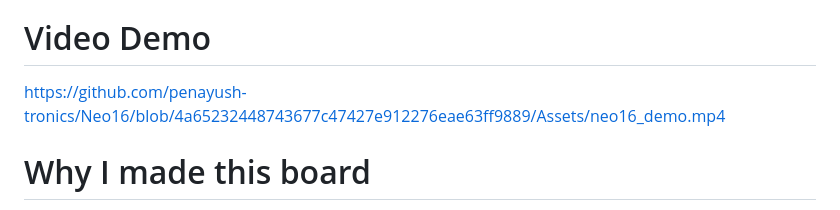
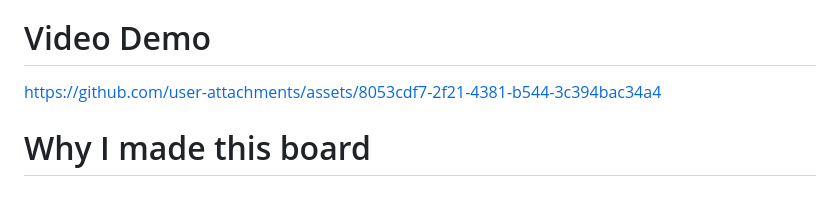
Before and after one commit to penayush-tronics/Neo16, a Markdown page: README.md, the part around the change. Drawn GitHub-style.

```diff
--- a/README.md
+++ b/README.md
@@ -85,7 +85,7 @@ All PCB Gerbers of all sizes available in [PCB folder](PCB), [Gerbers directory]
 
 # Video Demo
 
-https://github.com/penayush-tronics/Neo16/blob/4a65232448743677c47427e912276eae63ff9889/Assets/neo16_demo.mp4
+https://github.com/user-attachments/assets/8053cdf7-2f21-4381-b544-3c394bac34a4
 
 # Why I made this board
 
```
